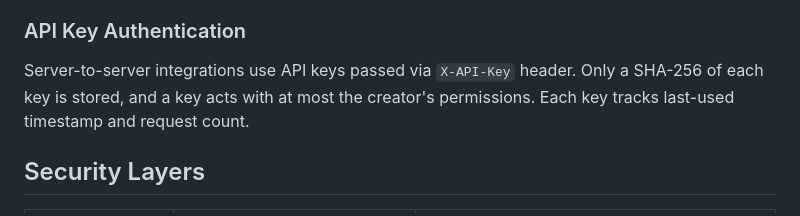
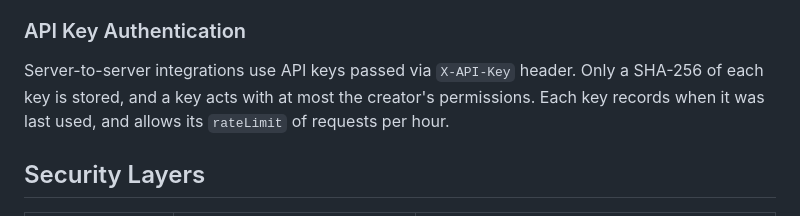
Before and after one commit to ThomasGenua/sales-nebula, a Markdown page: docs/ARCHITECTURE.md, the part around the change. GitHub-like rendering.

Commit message:
Say what an API key records: when it was last used
The architecture guide said each key tracks a request count. Only
lastUsedAt is stored; the hourly count behind rateLimit is kept in Redis
or in memory.

Co-Authored-By: Claude <noreply@anthropic.com>
Claude-Session: https://claude.ai/code/session_01RzD3GmhgE9PTtg5Rvoq7wz

```diff
--- a/docs/ARCHITECTURE.md
+++ b/docs/ARCHITECTURE.md
@@ -135,7 +135,7 @@ Permission levels are cumulative: `full` implies `edit` which implies `read`. Th
 
 ### API Key Authentication
 
-Server-to-server integrations use API keys passed via `X-API-Key` header. Only a SHA-256 of each key is stored, and a key acts with at most the creator's permissions. Each key tracks last-used timestamp and request count.
+Server-to-server integrations use API keys passed via `X-API-Key` header. Only a SHA-256 of each key is stored, and a key acts with at most the creator's permissions. Each key records when it was last used, and allows its `rateLimit` of requests per hour.
 
 ## Security Layers
 
```
